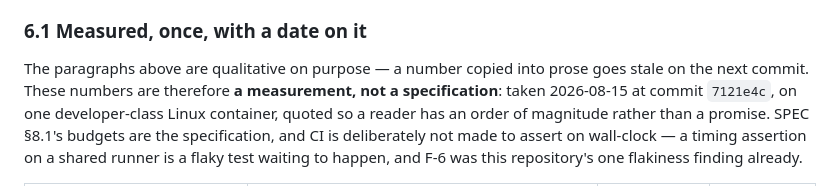
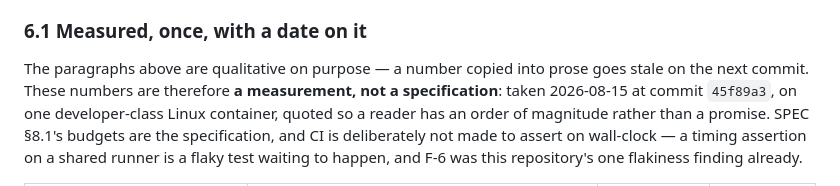
Before and after one commit to konradcinkusz/agent-eval-bench, a Markdown page: docs/FINDINGS.md, the part around the change. Rendered like a GitHub page.

Commit message:
docs(findings): repoint the measurement at its commit's current hash
FINDINGS §6.1 dates its timing numbers to a specific commit, which is the
point of quoting them at all — a measurement without a "when" is a claim.
The history rewrite in this branch changed that commit's hash, so the
reference named an object that no longer resolves.

7121e4c -> 45f89a3. Same commit, same measurement, same date.

Co-Authored-By: Claude Opus 5 <noreply@anthropic.com>
Claude-Session: https://claude.ai/code/session_01TpE9sEXaMqtYYR8959HnD8

```diff
--- a/docs/FINDINGS.md
+++ b/docs/FINDINGS.md
@@ -333,7 +333,7 @@ whatever the schedule fires.
 
 The paragraphs above are qualitative on purpose — a number copied into prose goes
 stale on the next commit. These numbers are therefore **a measurement, not a
-specification**: taken 2026-08-15 at commit `7121e4c`, on one developer-class
+specification**: taken 2026-08-15 at commit `45f89a3`, on one developer-class
 Linux container, quoted so a reader has an order of magnitude rather than a
 promise. SPEC §8.1's budgets are the specification, and CI is deliberately not
 made to assert on wall-clock — a timing assertion on a shared runner is a flaky
```
